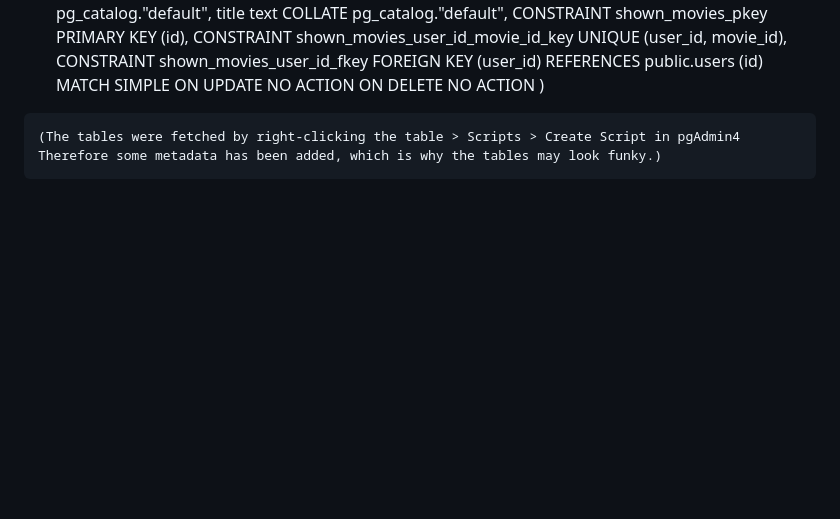
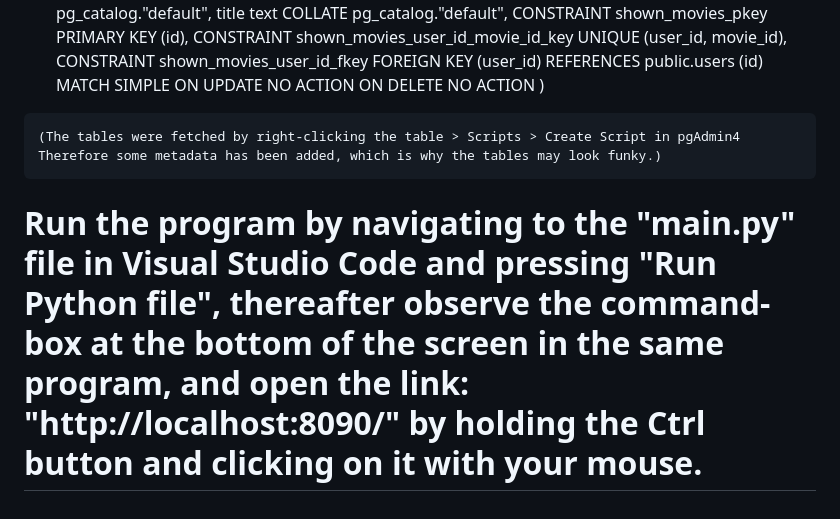
Before and after one commit to swedishllama1/SwipeFlix01, a Markdown page: README.md, the part around the change. Drawn GitHub-style; blank space fills up the shorter version.

```diff
--- a/README.md
+++ b/README.md
@@ -92,3 +92,5 @@
 
     (The tables were fetched by right-clicking the table > Scripts > Create Script in pgAdmin4
     Therefore some metadata has been added, which is why the tables may look funky.)
+
+# Run the program by navigating to the "main.py" file in Visual Studio Code and pressing "Run Python file", thereafter observe the command-box at the bottom of the screen in the same program, and open the link: "http://localhost:8090/" by holding the Ctrl button and clicking on it with your mouse.
```
